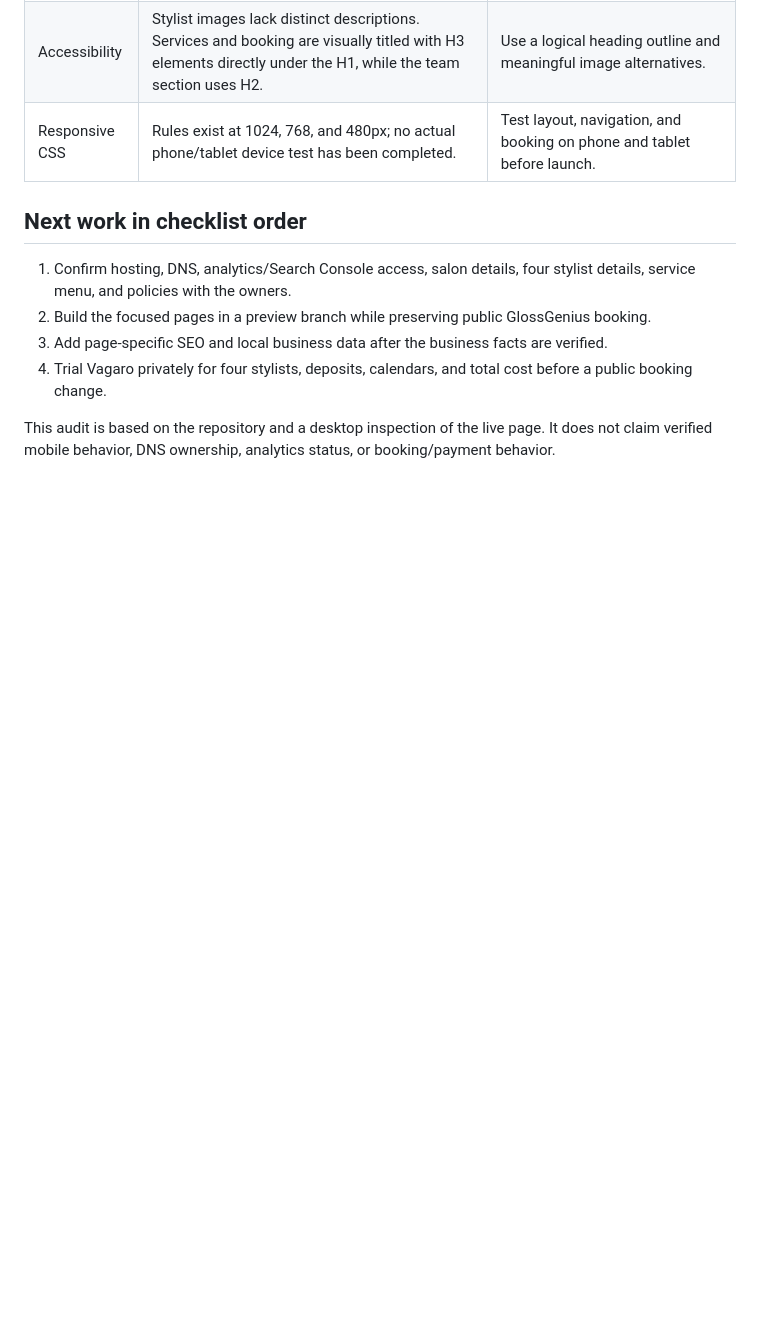
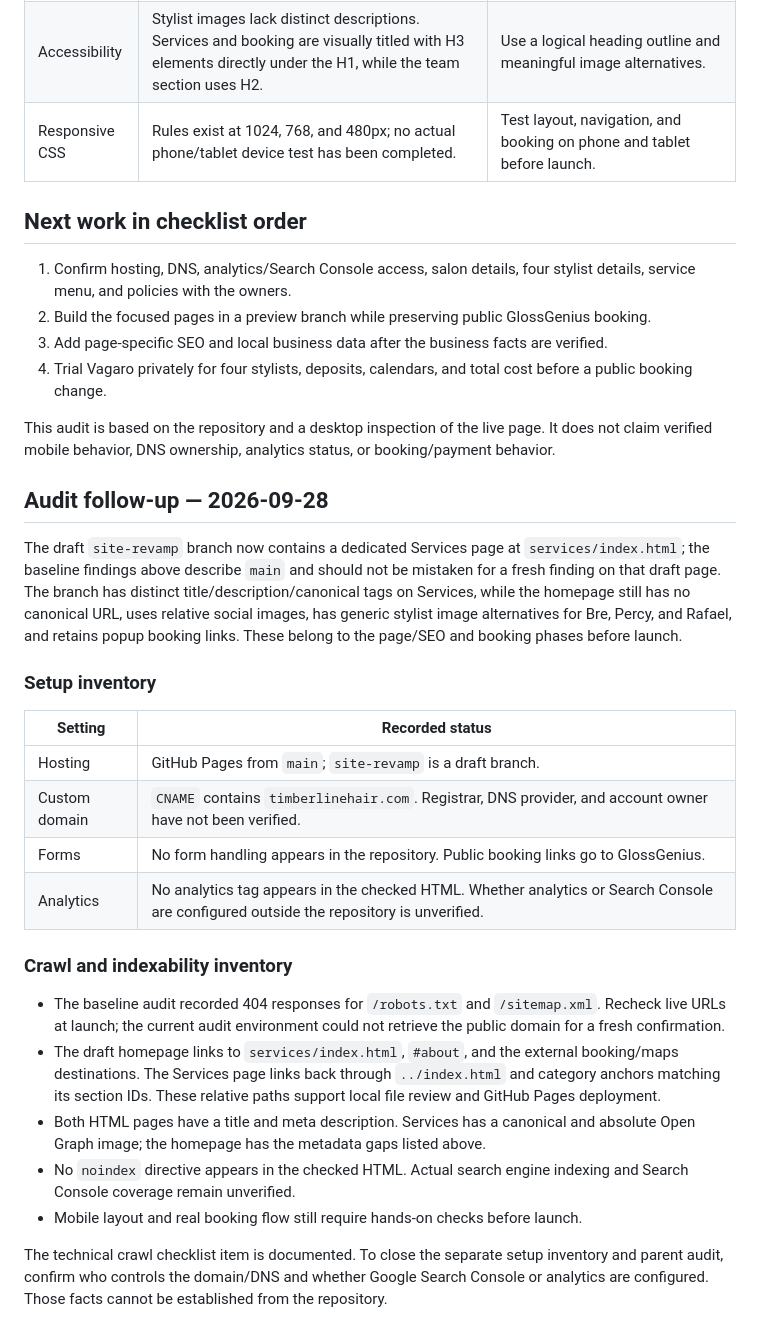
Before and after one commit to mossymatrix/Timberline-Hair-Co, a Markdown page: docs/site-audit-2026-09-28.md, the part around the change. Drawn GitHub-style; blank space fills up the shorter version.

Commit message:
Document audit follow-up and remaining setup gaps

```diff
--- a/docs/site-audit-2026-09-28.md
+++ b/docs/site-audit-2026-09-28.md
@@ -30,3 +30,26 @@ Baseline: `main` at `0d8217456068c5ba23d9987d7a659d8dc7dcd434`. Restore branch:
 4. Trial Vagaro privately for four stylists, deposits, calendars, and total cost before a public booking change.
 
 This audit is based on the repository and a desktop inspection of the live page. It does not claim verified mobile behavior, DNS ownership, analytics status, or booking/payment behavior.
+
+## Audit follow-up — 2026-09-28
+
+The draft `site-revamp` branch now contains a dedicated Services page at `services/index.html`; the baseline findings above describe `main` and should not be mistaken for a fresh finding on that draft page. The branch has distinct title/description/canonical tags on Services, while the homepage still has no canonical URL, uses relative social images, has generic stylist image alternatives for Bre, Percy, and Rafael, and retains popup booking links. These belong to the page/SEO and booking phases before launch.
+
+### Setup inventory
+
+| Setting | Recorded status |
+| --- | --- |
+| Hosting | GitHub Pages from `main`; `site-revamp` is a draft branch. |
+| Custom domain | `CNAME` contains `timberlinehair.com`. Registrar, DNS provider, and account owner have not been verified. |
+| Forms | No form handling appears in the repository. Public booking links go to GlossGenius. |
+| Analytics | No analytics tag appears in the checked HTML. Whether analytics or Search Console are configured outside the repository is unverified. |
+
+### Crawl and indexability inventory
+
+- The baseline audit recorded 404 responses for `/robots.txt` and `/sitemap.xml`. Recheck live URLs at launch; the current audit environment could not retrieve the public domain for a fresh confirmation.
+- The draft homepage links to `services/index.html`, `#about`, and the external booking/maps destinations. The Services page links back through `../index.html` and category anchors matching its section IDs. These relative paths support local file review and GitHub Pages deployment.
+- Both HTML pages have a title and meta description. Services has a canonical and absolute Open Graph image; the homepage has the metadata gaps listed above.
+- No `noindex` directive appears in the checked HTML. Actual search engine indexing and Search Console coverage remain unverified.
+- Mobile layout and real booking flow still require hands-on checks before launch.
+
+The technical crawl checklist item is documented. To close the separate setup inventory and parent audit, confirm who controls the domain/DNS and whether Google Search Console or analytics are configured. Those facts cannot be established from the repository.
```
